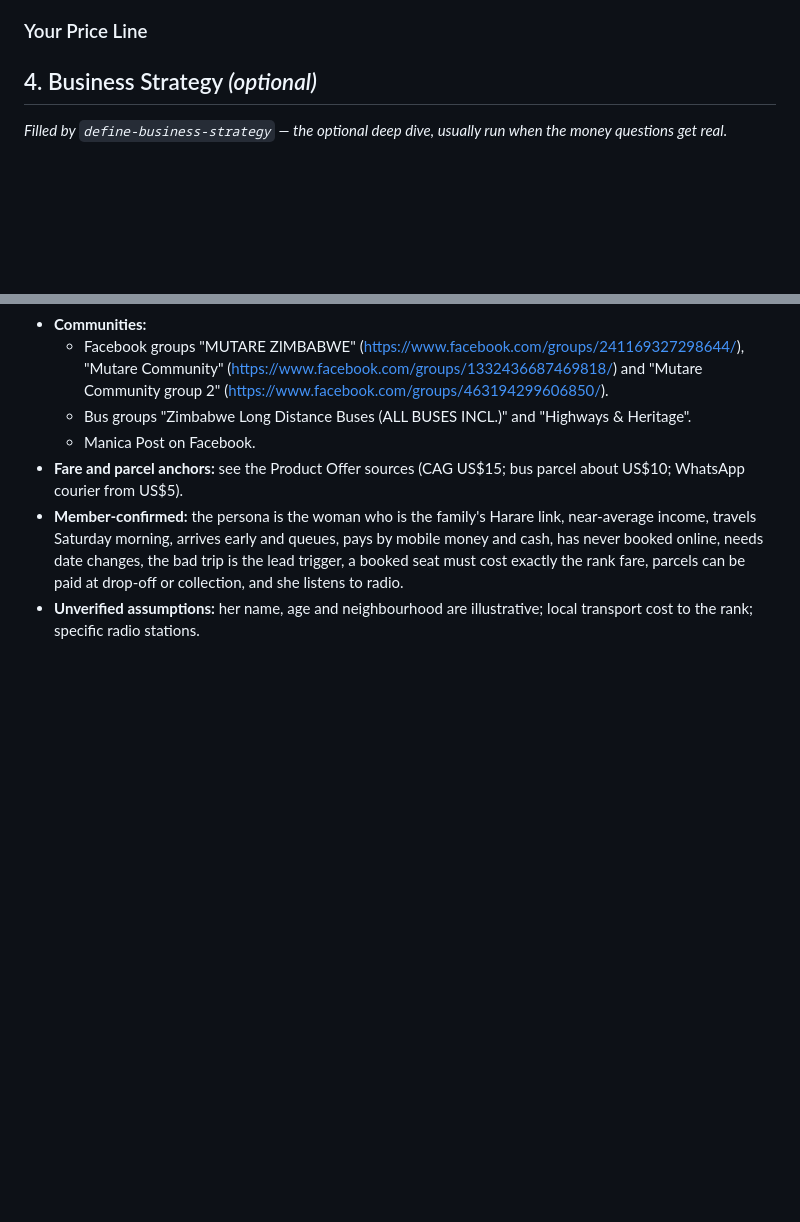
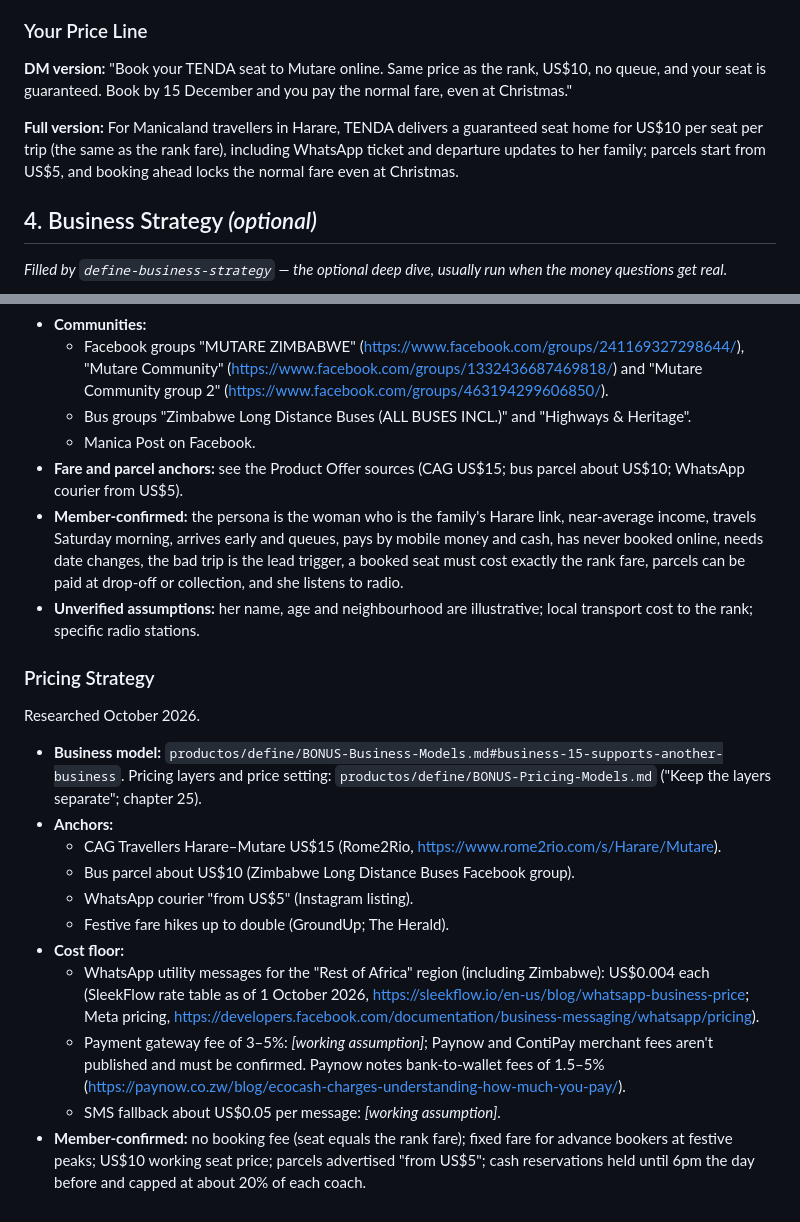
Before and after one commit to nigelchinyakata/Tenda, a Markdown page: docs/DEFINE.md, 2 parts joined by grey strips. GitHub-like rendering; blank space fills up the shorter version.

```diff
--- a/docs/DEFINE.md
+++ b/docs/DEFINE.md
@@ -264,4 +305,8 @@ The real cost of her habit is time and sleep, not money.
 ### Your Price Line
+
+**DM version:** "Book your TENDA seat to Mutare online. Same price as the rank, US$10, no queue, and your seat is guaranteed. Book by 15 December and you pay the normal fare, even at Christmas."
+
+**Full version:** For Manicaland travellers in Harare, TENDA delivers a guaranteed seat home for US$10 per seat per trip (the same as the rank fare), including WhatsApp ticket and departure updates to her family; parcels start from US$5, and booking ahead locks the normal fare even at Christmas.
 
 ## 4. Business Strategy *(optional)*
 
@@ -327,3 +372,19 @@ Researched October 2026.
 - **Fare and parcel anchors:** see the Product Offer sources (CAG US$15; bus parcel about US$10; WhatsApp courier from US$5).
 - **Member-confirmed:** the persona is the woman who is the family's Harare link, near-average income, travels Saturday morning, arrives early and queues, pays by mobile money and cash, has never booked online, needs date changes, the bad trip is the lead trigger, a booked seat must cost exactly the rank fare, parcels can be paid at drop-off or collection, and she listens to radio.
 - **Unverified assumptions:** her name, age and neighbourhood are illustrative; local transport cost to the rank; specific radio stations.
+
+### Pricing Strategy
+
+Researched October 2026.
+
+- **Business model:** `productos/define/BONUS-Business-Models.md#business-15-supports-another-business`. Pricing layers and price setting: `productos/define/BONUS-Pricing-Models.md` ("Keep the layers separate"; chapter 25).
+- **Anchors:**
+  - CAG Travellers Harare–Mutare US$15 (Rome2Rio, https://www.rome2rio.com/s/Harare/Mutare).
+  - Bus parcel about US$10 (Zimbabwe Long Distance Buses Facebook group).
+  - WhatsApp courier "from US$5" (Instagram listing).
+  - Festive fare hikes up to double (GroundUp; The Herald).
+- **Cost floor:**
+  - WhatsApp utility messages for the "Rest of Africa" region (including Zimbabwe): US$0.004 each (SleekFlow rate table as of 1 October 2026, https://sleekflow.io/en-us/blog/whatsapp-business-price; Meta pricing, https://developers.facebook.com/documentation/business-messaging/whatsapp/pricing).
+  - Payment gateway fee of 3–5%: *[working assumption]*; Paynow and ContiPay merchant fees aren't published and must be confirmed. Paynow notes bank-to-wallet fees of 1.5–5% (https://paynow.co.zw/blog/ecocash-charges-understanding-how-much-you-pay/).
+  - SMS fallback about US$0.05 per message: *[working assumption]*.
+- **Member-confirmed:** no booking fee (seat equals the rank fare); fixed fare for advance bookers at festive peaks; US$10 working seat price; parcels advertised "from US$5"; cash reservations held until 6pm the day before and capped at about 20% of each coach.
```
Also changed, not shown: other parts of docs/DEFINE.md (+43 -2 lines).
